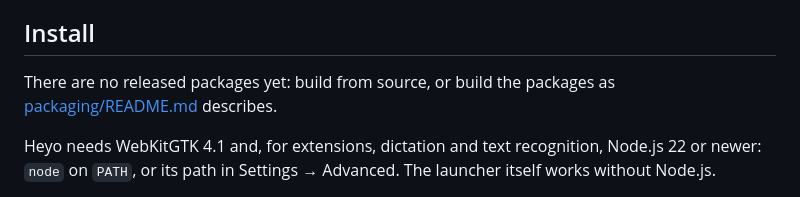
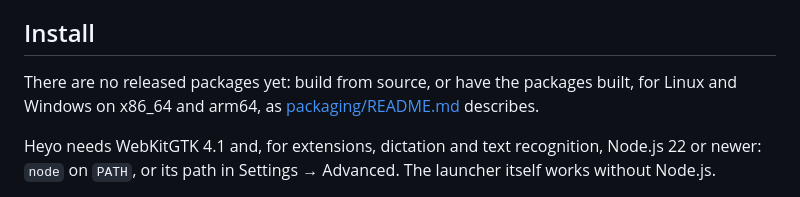
Before and after one commit to hdonix/heyo, a Markdown page: README.md, the part around the change. GitHub-like rendering.

```diff
--- a/README.md
+++ b/README.md
@@ -16,8 +16,9 @@ Raycast.
 
 ## Install
 
-There are no released packages yet: build from source, or build the
-packages as [packaging/README.md](packaging/README.md) describes.
+There are no released packages yet: build from source, or have the
+packages built, for Linux and Windows on x86_64 and arm64, as
+[packaging/README.md](packaging/README.md) describes.
 
 Heyo needs WebKitGTK 4.1 and, for extensions, dictation and text
 recognition, Node.js 22 or newer: `node` on `PATH`, or its path in
```
Also changed, not shown: packaging/README.md (+100 -29 lines).
